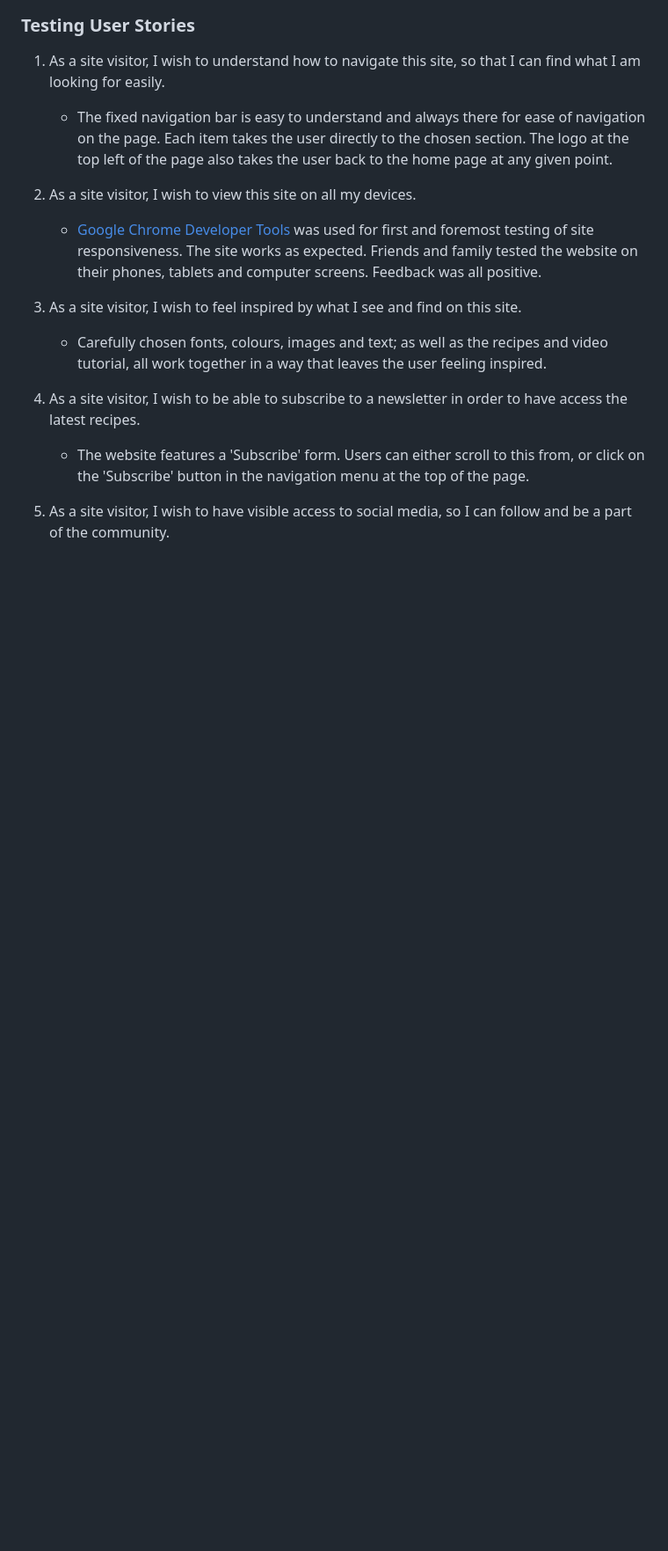
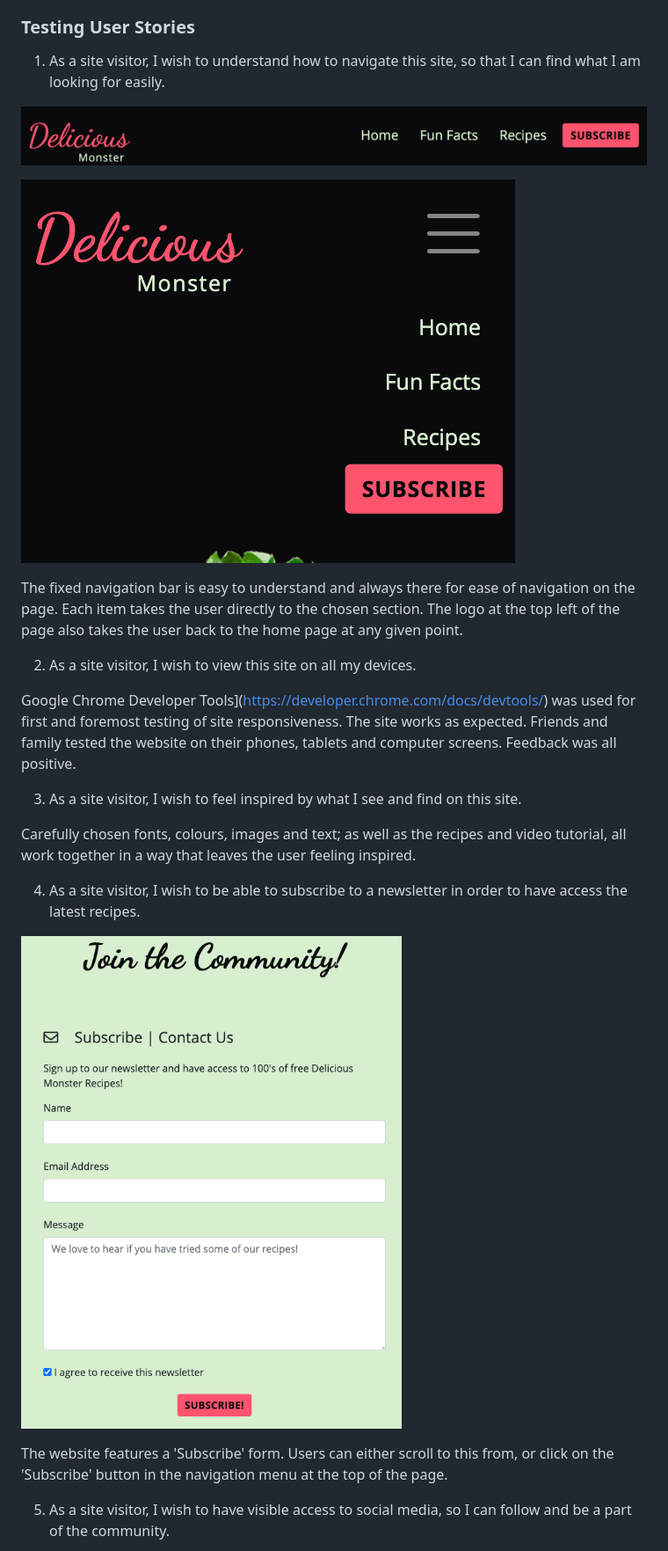
Before and after one commit to CarlaBuongiorno/MilestoneProject1, a Markdown page: README.md, the part around the change printed below. Shown: that part at 88% size. GitHub-like rendering; pictures changed too: assets/readme-images/user-stories/navbar-lg.png (added), assets/readme-images/user-stories/navbar-sm.png (added), assets/readme-images/user-stories/subscribe.png (added); blank space fills up the shorter version.

Commit message:
Add screenshots of finished project that align to User Stories

```diff
--- a/README.md
+++ b/README.md
@@ -183,19 +183,25 @@ The README.md file was run through [Online Spellcheck](https://www.online-spellc
 ### Testing User Stories
 1. As a site visitor, I wish to understand how to navigate this site, so that I can find what I am looking for easily.
 
-    - The fixed navigation bar is easy to understand and always there for ease of navigation on the page. Each item takes the user directly to the chosen section. The logo at the top left of the page also takes the user back to the home page at any given point.
+![Navigation bar on large screen](https://github.com/CarlaBuongiorno/MilestoneProject1/blob/master/assets/readme-images/user-stories/navbar-lg.png)
+
+![Navigation bar on small screen](https://github.com/CarlaBuongiorno/MilestoneProject1/blob/master/assets/readme-images/user-stories/navbar-sm.png)
+
+The fixed navigation bar is easy to understand and always there for ease of navigation on the page. Each item takes the user directly to the chosen section. The logo at the top left of the page also takes the user back to the home page at any given point.
 
 2. As a site visitor, I wish to view this site on all my devices.
 
-    - [Google Chrome Developer Tools](https://developer.chrome.com/docs/devtools/) was used for first and foremost testing of site responsiveness. The site works as expected. Friends and family tested the website on their phones, tablets and computer screens. Feedback was all positive.
+Google Chrome Developer Tools](https://developer.chrome.com/docs/devtools/) was used for first and foremost testing of site responsiveness. The site works as expected. Friends and family tested the website on their phones, tablets and computer screens. Feedback was all positive.
 
 3. As a site visitor, I wish to feel inspired by what I see and find on this site.
 
-    - Carefully chosen fonts, colours, images and text; as well as the recipes and video tutorial, all work together in a way that leaves the user feeling inspired.
+Carefully chosen fonts, colours, images and text; as well as the recipes and video tutorial, all work together in a way that leaves the user feeling inspired.
 
 4. As a site visitor, I wish to be able to subscribe to a newsletter in order to have access the latest recipes.
 
-    - The website features a 'Subscribe' form. Users can either scroll to this from, or click on the 'Subscribe' button in the navigation menu at the top of the page.
+![Subscribe form](https://github.com/CarlaBuongiorno/MilestoneProject1/blob/master/assets/readme-images/user-stories/subscribe.png)
+
+The website features a 'Subscribe' form. Users can either scroll to this from, or click on the 'Subscribe' button in the navigation menu at the top of the page.
 
 5. As a site visitor, I wish to have visible access to social media, so I can follow and be a part of the community.
 
```
Also changed, not shown: other parts of README.md (+4 -2 lines), assets/readme-images/user-stories/social.png (added), 1 other file.
